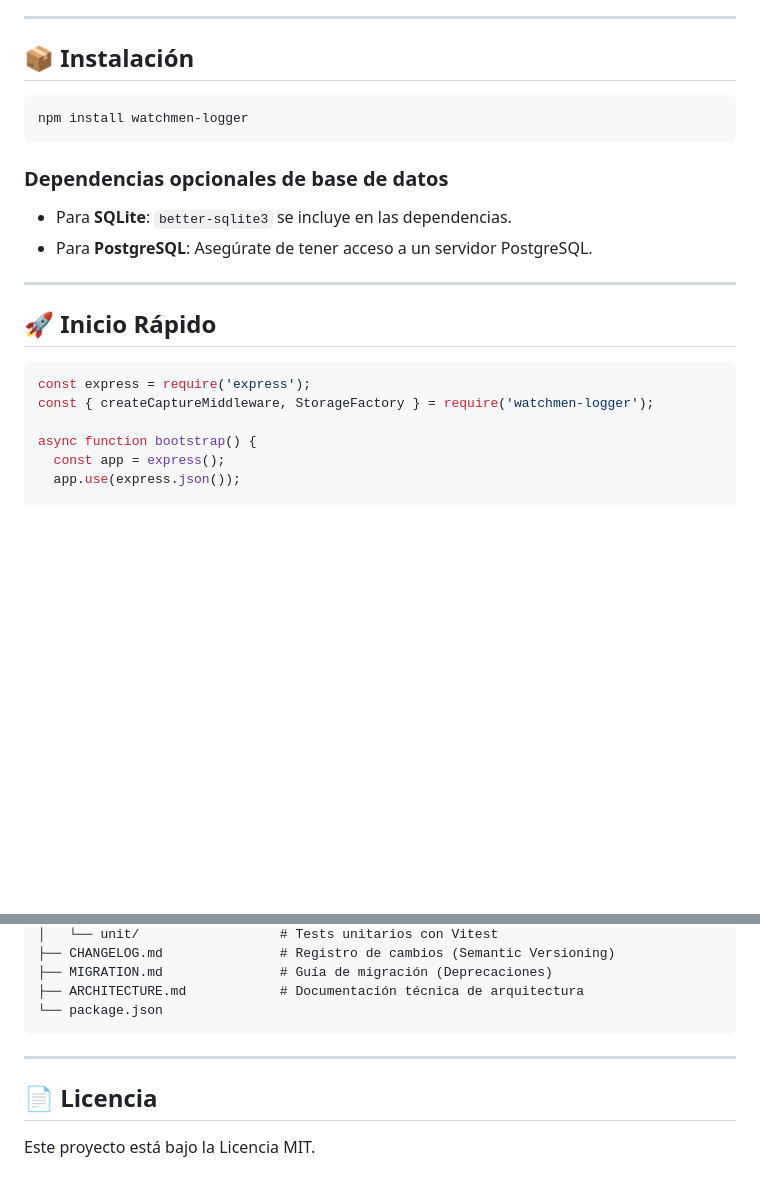
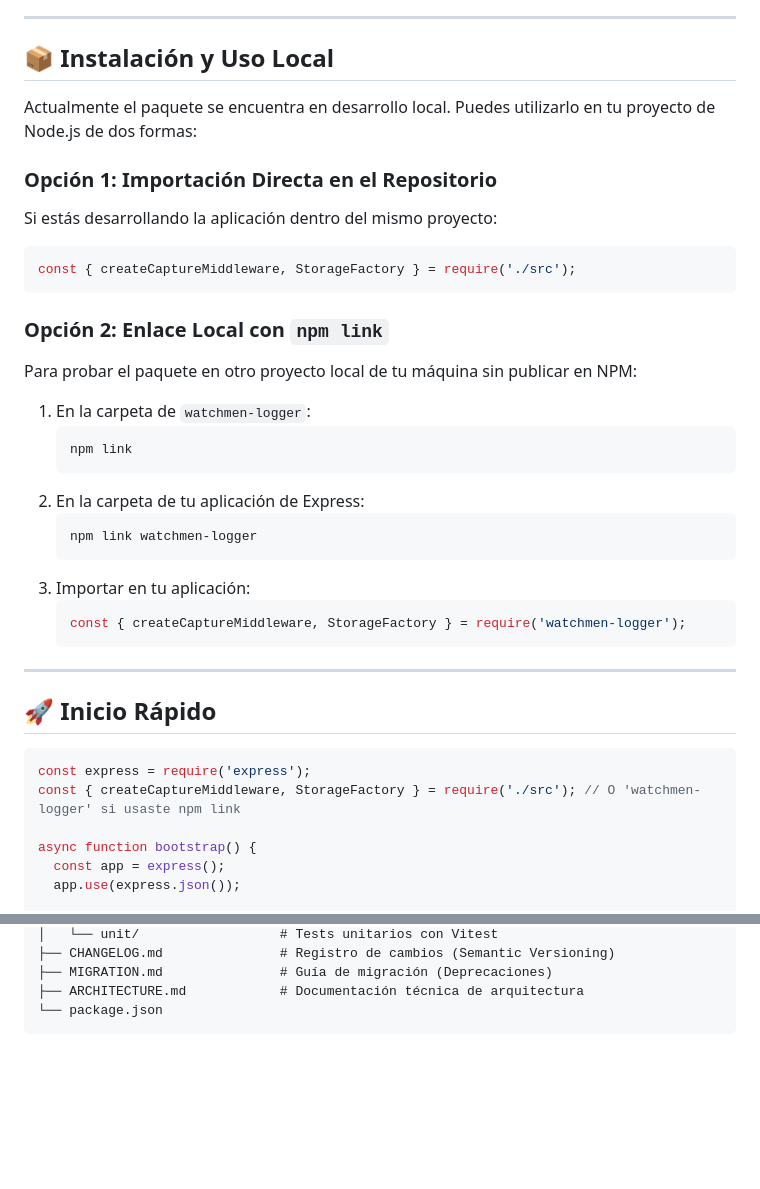
Before and after one commit to PoetArtist1/watchmen-logger, a Markdown page: README.md, 2 parts joined by grey strips. Drawn GitHub-style; blank space fills up the shorter version.

Commit message:
docs: update README.md for local usage and remove unneeded license references

````diff
--- a/README.md
+++ b/README.md
@@ -21,15 +20,34 @@
 
 ---
 
-## 📦 Instalación
+## 📦 Instalación y Uso Local
 
-```bash
-npm install watchmen-logger
+Actualmente el paquete se encuentra en desarrollo local. Puedes utilizarlo en tu proyecto de Node.js de dos formas:
+
+### Opción 1: Importación Directa en el Repositorio
+
+Si estás desarrollando la aplicación dentro del mismo proyecto:
+
+```javascript
+const { createCaptureMiddleware, StorageFactory } = require('./src');
 ```
 
-### Dependencias opcionales de base de datos
-- Para **SQLite**: `better-sqlite3` se incluye en las dependencias.
-- Para **PostgreSQL**: Asegúrate de tener acceso a un servidor PostgreSQL.
+### Opción 2: Enlace Local con `npm link`
+
+Para probar el paquete en otro proyecto local de tu máquina sin publicar en NPM:
+
+1. En la carpeta de `watchmen-logger`:
+   ```bash
+   npm link
+   ```
+2. En la carpeta de tu aplicación de Express:
+   ```bash
+   npm link watchmen-logger
+   ```
+3. Importar en tu aplicación:
+   ```javascript
+   const { createCaptureMiddleware, StorageFactory } = require('watchmen-logger');
+   ```
 
 ---
 
@@ -37,7 +55,7 @@ npm install watchmen-logger
 
 ```javascript
 const express = require('express');
-const { createCaptureMiddleware, StorageFactory } = require('watchmen-logger');
+const { createCaptureMiddleware, StorageFactory } = require('./src'); // O 'watchmen-logger' si usaste npm link
 
 async function bootstrap() {
   const app = express();
@@ -186,9 +204,3 @@ watchmen-logger/
 ├── ARCHITECTURE.md            # Documentación técnica de arquitectura
 └── package.json
 ```
-
----
-
-## 📄 Licencia
-
-Este proyecto está bajo la Licencia MIT.
````
Also changed, not shown: other parts of README.md (+0 -1 lines).
